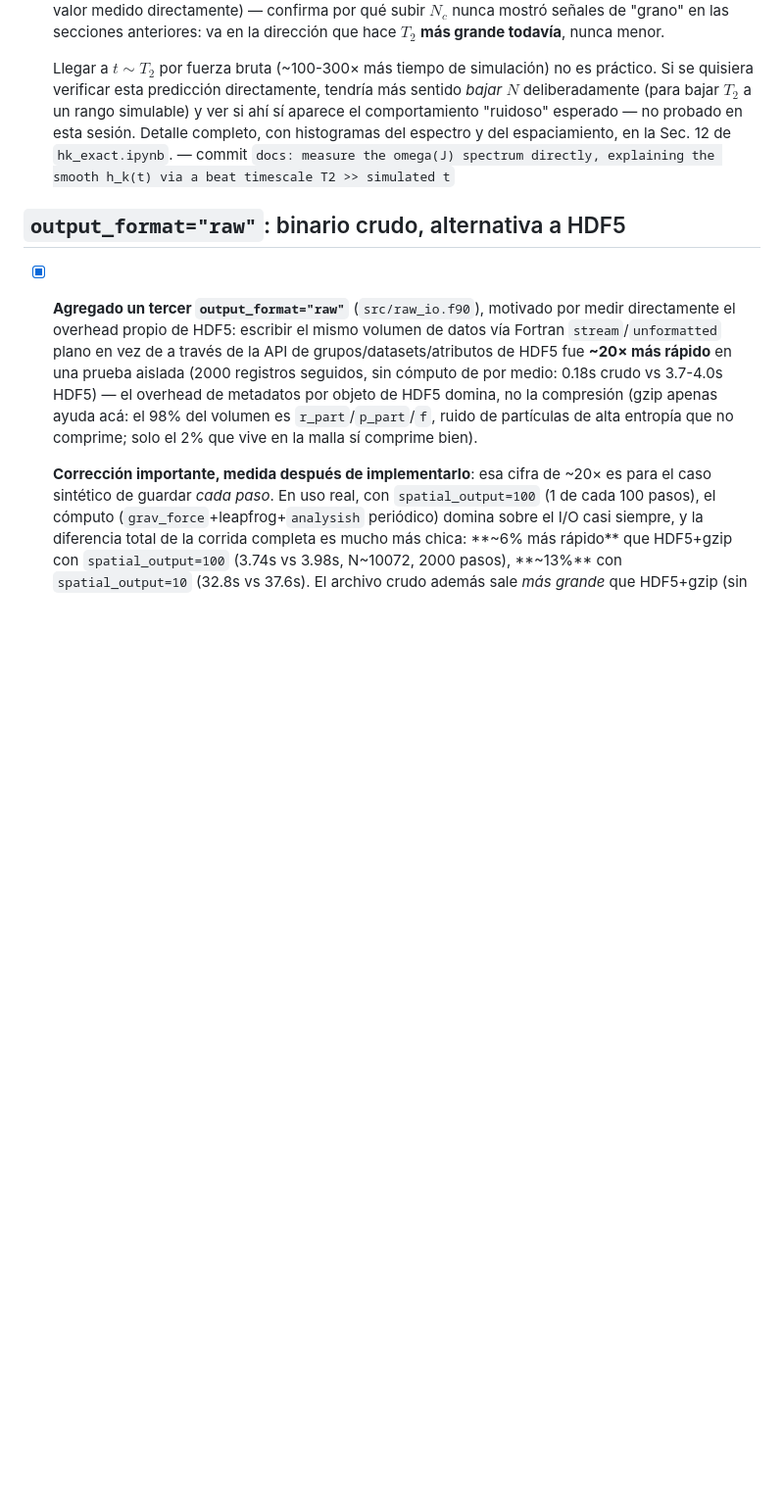
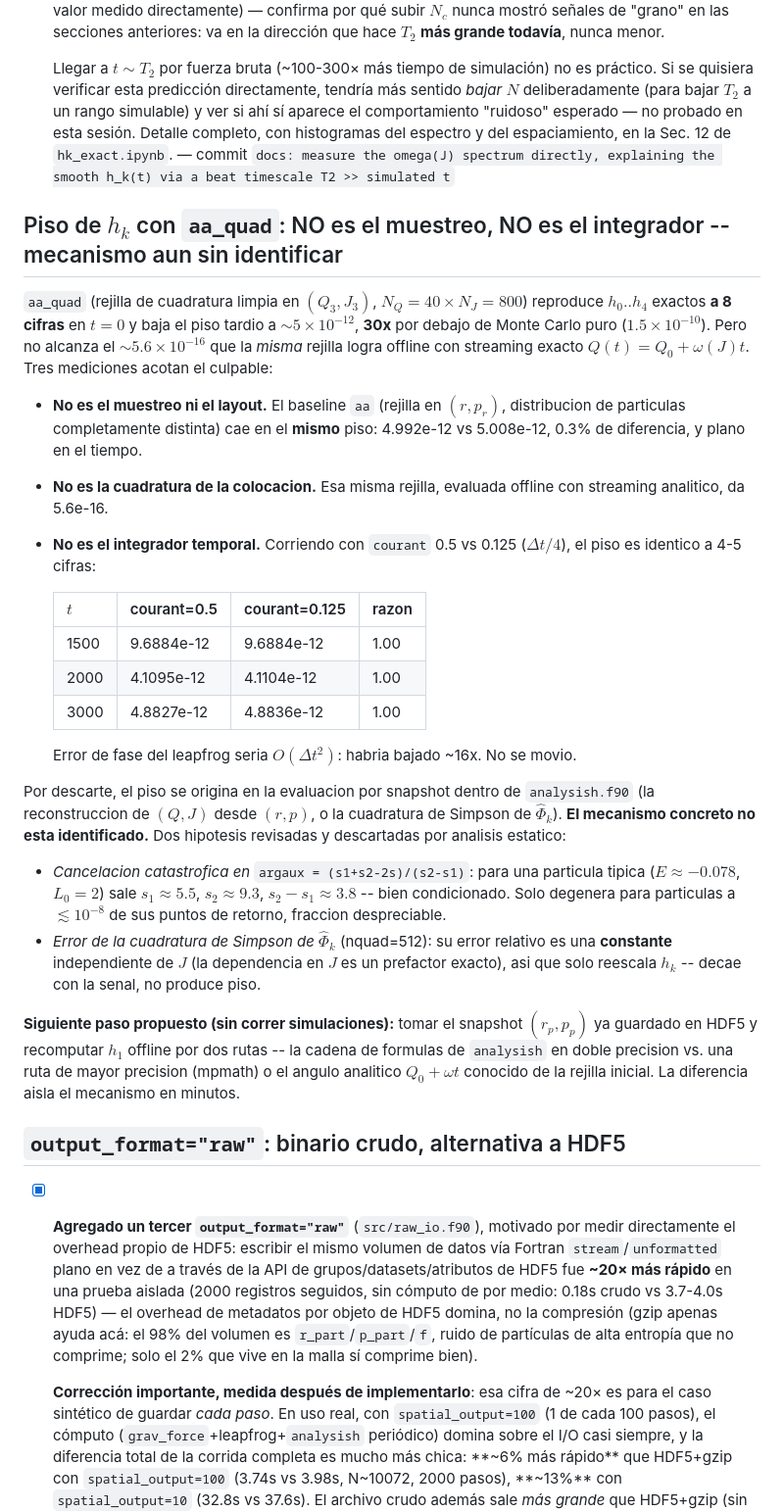
Before and after one commit to erjive/vlasov-poisson_PIC, a Markdown page: BUGS_TODO.md, the part around the change. Shown at 98% size. GitHub-like rendering; blank space fills up the shorter version.

Commit message:
results(dt test): the aa_quad floor is not the time integrator either -- mechanism still unidentified
Ran the discriminating test: same aa_quad setup at courant 0.5 vs 0.125
(dt/4), to t=3000. The floor is identical to 4-5 significant digits:

    t      courant=0.5   courant=0.125   ratio
  1500      9.6884e-12      9.6884e-12    1.00
  2000      4.1095e-12      4.1104e-12    1.00
  3000      4.8827e-12      4.8836e-12    1.00

Leapfrog phase error is O(dt^2), so it would have dropped ~16x. It did
not move at all. Combined with the two earlier constraints -- baseline
aa lands on the same floor to 0.3% despite a completely different
particle layout, and the same grid reaches 5.6e-16 offline with exact
free-streaming -- the floor is not the sampling, not the layout, and
not the time integration. By elimination it originates in analysish's
per-snapshot evaluation.

Two candidate mechanisms examined statically and ruled out:
- Catastrophic cancellation in argaux=(s1+s2-2s)/(s2-s1): for a typical
  particle (E~-0.078, L0=2) s1~5.5, s2~9.3, s2-s1~3.8 -- well
  conditioned. Only degenerates within ~1e-8 of a turning point.
- Simpson error in Phihat_k (nquad=512): its relative error is a
  constant independent of J (the J dependence is an exact prefactor),
  so it only rescales h_k -- decays with the signal, cannot floor.

Mechanism therefore still unidentified. Proposed next step needs no
simulation: recompute h_1 offline from the already-saved (r,p) snapshot
via analysish's formula chain in double precision vs a higher-precision
route, which isolates it directly.

Co-Authored-By: Claude Opus 5 <noreply@anthropic.com>

```diff
--- a/BUGS_TODO.md
+++ b/BUGS_TODO.md
@@ -731,6 +731,51 @@ independiente de la corrida real.
   omega(J) spectrum directly, explaining the smooth h_k(t) via a beat
   timescale T2 >> simulated t`
 
+## Piso de $h_k$ con `aa_quad`: NO es el muestreo, NO es el integrador -- mecanismo aun sin identificar
+
+`aa_quad` (rejilla de cuadratura limpia en $(Q_3,J_3)$, $N_Q{=}40\times N_J{=}800$)
+reproduce $h_0..h_4$ exactos **a 8 cifras** en $t=0$ y baja el piso tardio a
+$\sim5\times10^{-12}$, **30x** por debajo de Monte Carlo puro ($1.5\times10^{-10}$).
+Pero no alcanza el $\sim5.6\times10^{-16}$ que la *misma* rejilla logra offline
+con streaming exacto $Q(t)=Q_0+\omega(J)t$. Tres mediciones acotan el culpable:
+
+- **No es el muestreo ni el layout.** El baseline `aa` (rejilla en $(r,p_r)$,
+  distribucion de particulas completamente distinta) cae en el **mismo** piso:
+  4.992e-12 vs 5.008e-12, 0.3% de diferencia, y plano en el tiempo.
+- **No es la cuadratura de la colocacion.** Esa misma rejilla, evaluada offline
+  con streaming analitico, da 5.6e-16.
+- **No es el integrador temporal.** Corriendo con `courant` 0.5 vs 0.125
+  ($\Delta t/4$), el piso es identico a 4-5 cifras:
+
+  | $t$ | courant=0.5 | courant=0.125 | razon |
+  |---|---|---|---|
+  | 1500 | 9.6884e-12 | 9.6884e-12 | 1.00 |
+  | 2000 | 4.1095e-12 | 4.1104e-12 | 1.00 |
+  | 3000 | 4.8827e-12 | 4.8836e-12 | 1.00 |
+
+  Error de fase del leapfrog seria $O(\Delta t^2)$: habria bajado ~16x. No se movio.
+
+Por descarte, el piso se origina en la evaluacion por snapshot dentro de
+`analysish.f90` (la reconstruccion de $(Q,J)$ desde $(r,p)$, o la cuadratura
+de Simpson de $\hat\Phi_k$). **El mecanismo concreto no esta identificado.**
+Dos hipotesis revisadas y descartadas por analisis estatico:
+
+- *Cancelacion catastrofica en* `argaux = (s1+s2-2s)/(s2-s1)`: para una
+  particula tipica ($E\approx-0.078$, $L_0=2$) sale $s_1\approx5.5$,
+  $s_2\approx9.3$, $s_2-s_1\approx3.8$ -- bien condicionado. Solo degenera
+  para particulas a $\lesssim10^{-8}$ de sus puntos de retorno, fraccion
+  despreciable.
+- *Error de la cuadratura de Simpson de* $\hat\Phi_k$ (nquad=512): su error
+  relativo es una **constante** independiente de $J$ (la dependencia en $J$
+  es un prefactor exacto), asi que solo reescala $h_k$ -- decae con la senal,
+  no produce piso.
+
+**Siguiente paso propuesto (sin correr simulaciones):** tomar el snapshot
+$(r_p,p_p)$ ya guardado en HDF5 y recomputar $h_1$ offline por dos rutas --
+la cadena de formulas de `analysish` en doble precision vs. una ruta de mayor
+precision (mpmath) o el angulo analitico $Q_0+\omega t$ conocido de la rejilla
+inicial. La diferencia aisla el mecanismo en minutos.
+
 ## `output_format="raw"`: binario crudo, alternativa a HDF5
 
 - [x] **Agregado un tercer `output_format="raw"`** (`src/raw_io.f90`),
```
